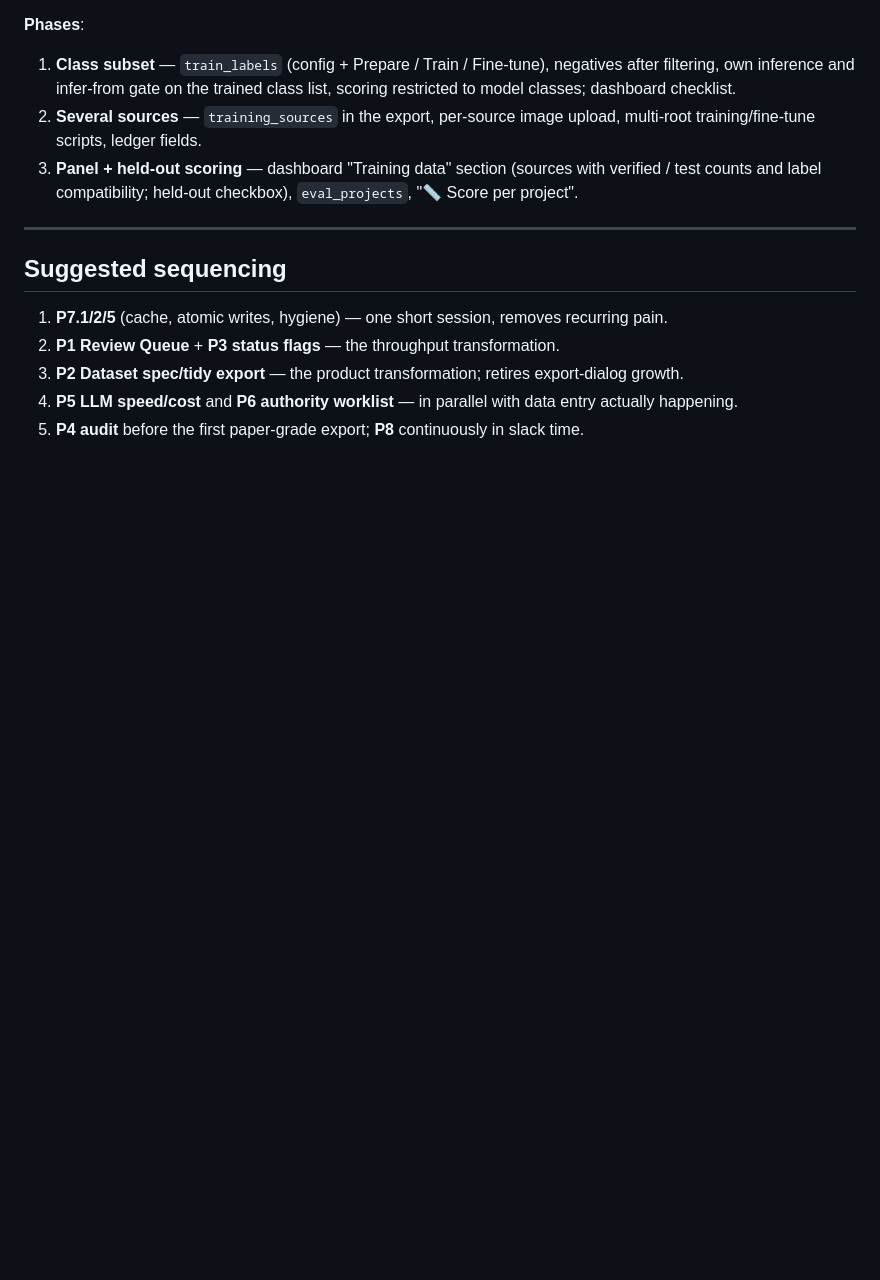
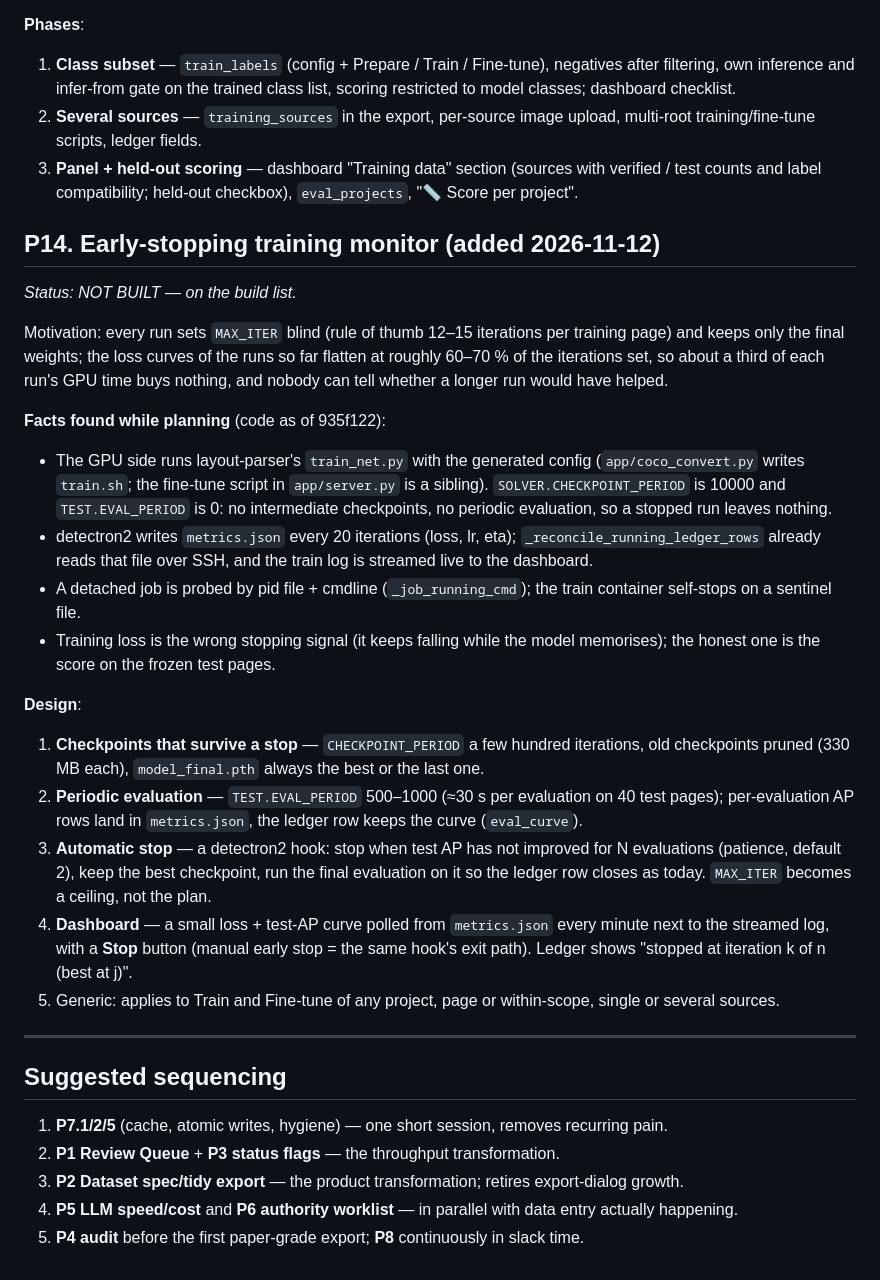
Before and after one commit to attilagaspar/econai-dedust, a Markdown page: knowledge_base/07_improvement_roadmap.md, the part around the change. Rendered like a GitHub page; blank space fills up the shorter version.

Commit message:
Roadmap P14: early-stopping training monitor (plan only)
Co-Authored-By: Claude Fable 5.1 <noreply@anthropic.com>

```diff
--- a/knowledge_base/07_improvement_roadmap.md
+++ b/knowledge_base/07_improvement_roadmap.md
@@ -433,6 +433,48 @@ per-project page counts.
    with verified / test counts and label compatibility; held-out checkbox),
    `eval_projects`, "📏 Score per project".
 
+## P14. Early-stopping training monitor (added 2026-11-12)
+
+*Status: NOT BUILT — on the build list.*
+
+Motivation: every run sets `MAX_ITER` blind (rule of thumb 12–15 iterations
+per training page) and keeps only the final weights; the loss curves of the
+runs so far flatten at roughly 60–70 % of the iterations set, so about a
+third of each run's GPU time buys nothing, and nobody can tell whether a
+longer run would have helped.
+
+**Facts found while planning** (code as of 935f122):
+- The GPU side runs layout-parser's `train_net.py` with the generated
+  config (`app/coco_convert.py` writes `train.sh`; the fine-tune script in
+  `app/server.py` is a sibling). `SOLVER.CHECKPOINT_PERIOD` is 10000 and
+  `TEST.EVAL_PERIOD` is 0: no intermediate checkpoints, no periodic
+  evaluation, so a stopped run leaves nothing.
+- detectron2 writes `metrics.json` every 20 iterations (loss, lr, eta);
+  `_reconcile_running_ledger_rows` already reads that file over SSH, and
+  the train log is streamed live to the dashboard.
+- A detached job is probed by pid file + cmdline (`_job_running_cmd`); the
+  train container self-stops on a sentinel file.
+- Training loss is the wrong stopping signal (it keeps falling while the
+  model memorises); the honest one is the score on the frozen test pages.
+
+**Design**:
+1. **Checkpoints that survive a stop** — `CHECKPOINT_PERIOD` a few hundred
+   iterations, old checkpoints pruned (330 MB each), `model_final.pth`
+   always the best or the last one.
+2. **Periodic evaluation** — `TEST.EVAL_PERIOD` 500–1000 (≈30 s per
+   evaluation on 40 test pages); per-evaluation AP rows land in
+   `metrics.json`, the ledger row keeps the curve (`eval_curve`).
+3. **Automatic stop** — a detectron2 hook: stop when test AP has not
+   improved for N evaluations (patience, default 2), keep the best
+   checkpoint, run the final evaluation on it so the ledger row closes as
+   today. `MAX_ITER` becomes a ceiling, not the plan.
+4. **Dashboard** — a small loss + test-AP curve polled from `metrics.json`
+   every minute next to the streamed log, with a **Stop** button (manual
+   early stop = the same hook's exit path). Ledger shows "stopped at
+   iteration k of n (best at j)".
+5. Generic: applies to Train and Fine-tune of any project, page or
+   within-scope, single or several sources.
+
 ---
 
 ## Suggested sequencing
```
Also changed, not shown: knowledge_base/12_version_history.md (+3 -0 lines).
